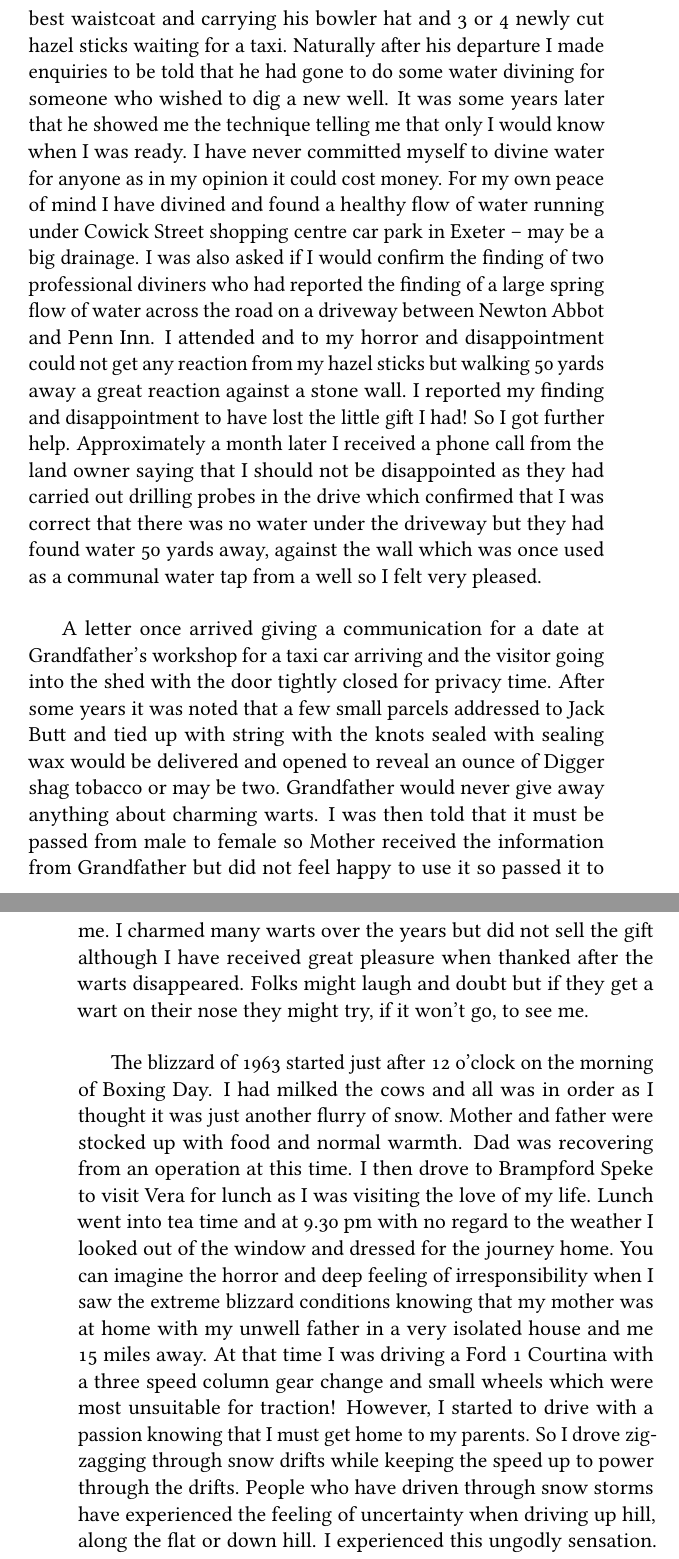
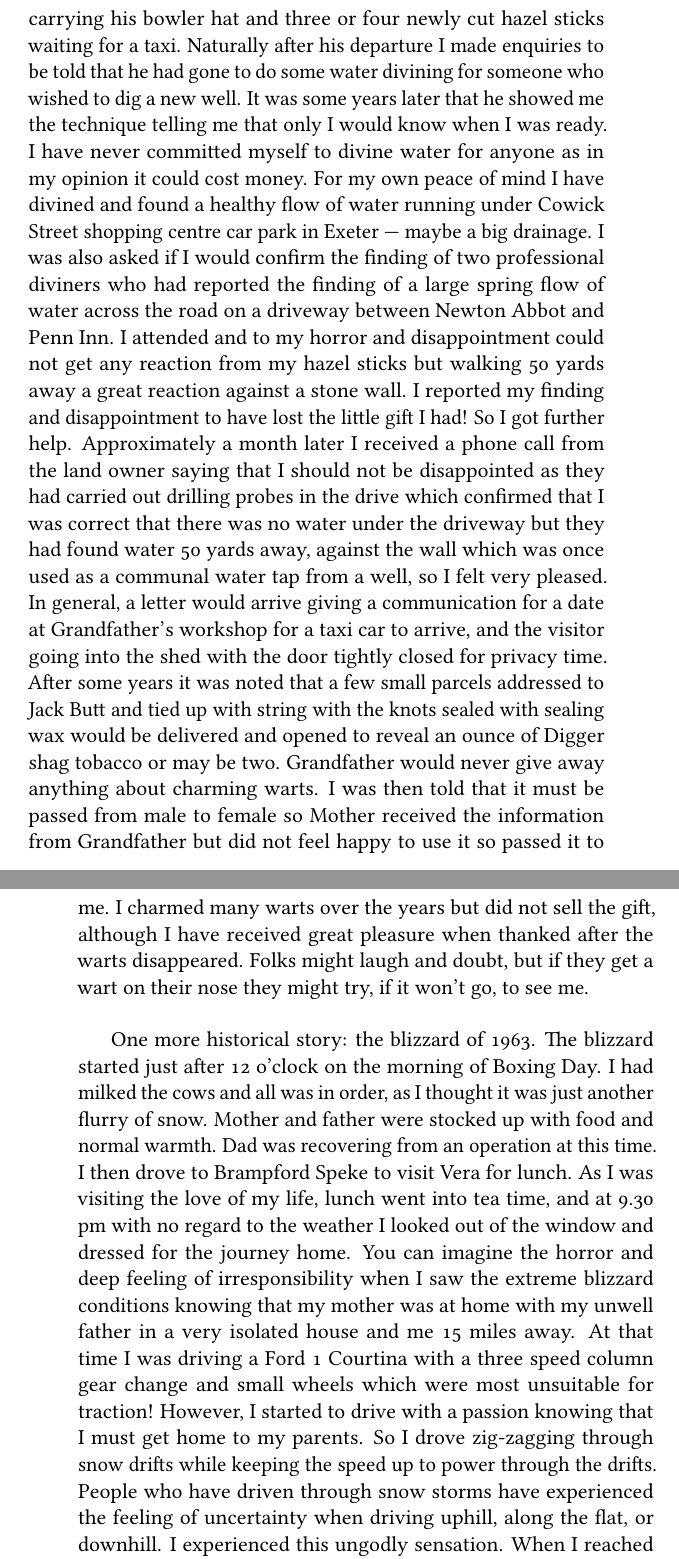
Before and after one commit to thosgood/thorn-moor, a LaTeX thesis (thorn-moor.tex, which reads content/8.tex): two parts of pages 55 and 56 of 99, joined at a grey line, cut so that both start at the same text. Compiled offline with pdfLaTeX.

Commit message:
finished 8

```diff
--- a/content/8.tex
+++ b/content/8.tex
@@ -49,20 +43,0 @@ shillings and pence. Following on from the letter reading I found Jack Butt
-dressed in his second best waistcoat and carrying his bowler hat and 3 or 4
-newly cut hazel sticks waiting for a taxi. Naturally after his departure I made
-enquiries to be told that he had gone to do some water divining for someone who
-wished to dig a new well. It was some years later that he showed me the
-technique telling me that only I would know when I was ready. I have never
-committed myself to divine water for anyone as in my opinion it could cost
-money. For my own peace of mind I have divined and found a healthy flow of
-water running under Cowick Street shopping centre car park in Exeter – may be a
-big drainage. I was also asked if I would confirm the finding of two
-professional diviners who had reported the finding of a large spring flow of
-water across the road on a driveway between Newton Abbot and Penn Inn. I
-attended and to my horror and disappointment could not get any reaction from my
-hazel sticks but walking 50 yards away a great reaction against a stone wall. I
-reported my finding and disappointment to have lost the little gift I had! So I
-got further help. Approximately a month later I received a phone call from the
-land owner saying that I should not be disappointed as they had carried out
-drilling probes in the drive which confirmed that I was correct that there was
-no water under the driveway but they had found water 50 yards away, against the
-wall which was once used as a communal water tap from a well so I felt very
-pleased.
@@ -69,30 +49,50 @@ pleased.
+found Jack Butt dressed in his second best waistcoat and carrying his bowler
+hat and three or four newly cut hazel sticks waiting for a taxi. Naturally
+after his departure I made enquiries to be told that he had gone to do some
+water divining for someone who wished to dig a new well. It was some years
+later that he showed me the technique telling me that only I would know when I
+was ready. I have never committed myself to divine water for anyone as in my
+opinion it could cost money. For my own peace of mind I have divined and found
+a healthy flow of water running under Cowick Street shopping centre car park
+in Exeter --- maybe a big drainage. I was also asked if I would confirm the
+finding of two professional diviners who had reported the finding of a large
+spring flow of water across the road on a driveway between Newton Abbot and
+Penn Inn. I attended and to my horror and disappointment could not get any
+reaction from my hazel sticks but walking 50 yards away a great reaction
+against a stone wall. I reported my finding and disappointment to have lost
+the little gift I had! So I got further help. Approximately a month later I
+received a phone call from the land owner saying that I should not be
+disappointed as they had carried out drilling probes in the drive which
+confirmed that I was correct that there was no water under the driveway but
+they had found water 50 yards away, against the wall which was once used as a
+communal water tap from a well, so I felt very pleased. In general, a letter
+would arrive giving a communication for a date at Grandfather's workshop for a
+taxi car to arrive, and the visitor going into the shed with the door tightly
+closed for privacy time. After some years it was noted that a few small
+parcels addressed to Jack Butt and tied up with string with the knots sealed
+with sealing wax would be delivered and opened to reveal an ounce of Digger
+shag tobacco or may be two. Grandfather would never give away anything about
+charming warts. I was then told that it must be passed from male to female so
+Mother received the information from Grandfather but did not feel happy to use
+it so passed it to me. I charmed many warts over the years but did not sell
+the gift, although I have received great pleasure when thanked after the warts
+disappeared. Folks might laugh and doubt, but if they get a wart on their nose
+they might try, if it won't go, to see me.
 
-A letter once arrived giving a communication for a date at Grandfather's
-workshop for a taxi car arriving and the visitor going into the shed with the
-door tightly closed for privacy time. After some years it was noted that a few
-small parcels addressed to Jack Butt and tied up with string with the knots
-sealed with sealing wax would be delivered and opened to reveal an ounce of
-Digger shag tobacco or may be two. Grandfather would never give away anything
-about charming warts. I was then told that it must be passed from male to
-female so Mother received the information from Grandfather but did not feel
-happy to use it so passed it to me. I charmed many warts over the years but did
-not sell the gift although I have received great pleasure when thanked after
-the warts disappeared. Folks might laugh and doubt but if they get a wart on
-their nose they might try, if it won't go, to see me.
-
-The blizzard of 1963 started just after 12 o'clock on the morning of Boxing Day.
-I had milked the cows and all was in order as I thought it was just another
-flurry of snow. Mother and father were stocked up with food and normal warmth.
-Dad was recovering from an operation at this time. I then drove to Brampford
-Speke to visit Vera for lunch as I was visiting the love of my life. Lunch went
-into tea time and at 9.30 pm with no regard to the weather I looked out of the
-window and dressed for the journey home. You can imagine the horror and deep
-feeling of irresponsibility when I saw the extreme blizzard conditions knowing
-that my mother was at home with my unwell father in a very isolated house and
-me 15 miles away. At that time I was driving a Ford 1 Courtina with a three
-speed column gear change and small wheels which were most unsuitable for
-traction! However, I started to drive with a passion knowing that I must get
-home to my parents. So I drove zig-zagging through snow drifts while keeping
-the speed up to power through the drifts. People who have driven through snow
-storms have experienced the feeling of uncertainty when driving up hill, along
-the flat or down hill. I experienced this ungodly sensation. When I reached the
+One more historical story: the blizzard of 1963. The blizzard started just after
+12 o'clock on the morning of Boxing Day. I had milked the cows and all was in
+order, as I thought it was just another flurry of snow. Mother and father were
+stocked up with food and normal warmth. Dad was recovering from an operation at
+this time. I then drove to Brampford Speke to visit Vera for lunch. As I was
+visiting the love of my life, lunch went into tea time, and at 9.30 pm with no
+regard to the weather I looked out of the window and dressed for the journey
+home. You can imagine the horror and deep feeling of irresponsibility when I
+saw the extreme blizzard conditions knowing that my mother was at home with my
+unwell father in a very isolated house and me 15 miles away. At that time I was
+driving a Ford 1 Courtina with a three speed column gear change and small
+wheels which were most unsuitable for traction! However, I started to drive
+with a passion knowing that I must get home to my parents. So I drove
+zig-zagging through snow drifts while keeping the speed up to power through the
+drifts. People who have driven through snow storms have experienced the feeling
+of uncertainty when driving uphill, along the flat, or downhill. I experienced
+this ungodly sensation. When I reached the top of Burridge Hill the engine
```
Also changed, not shown: content/8.tex (139 more changed lines).
